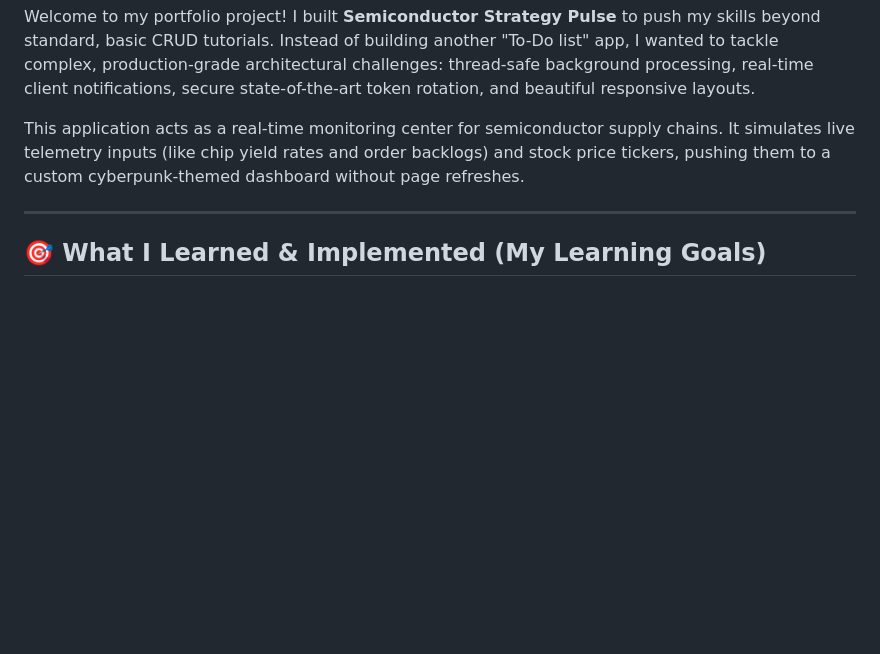
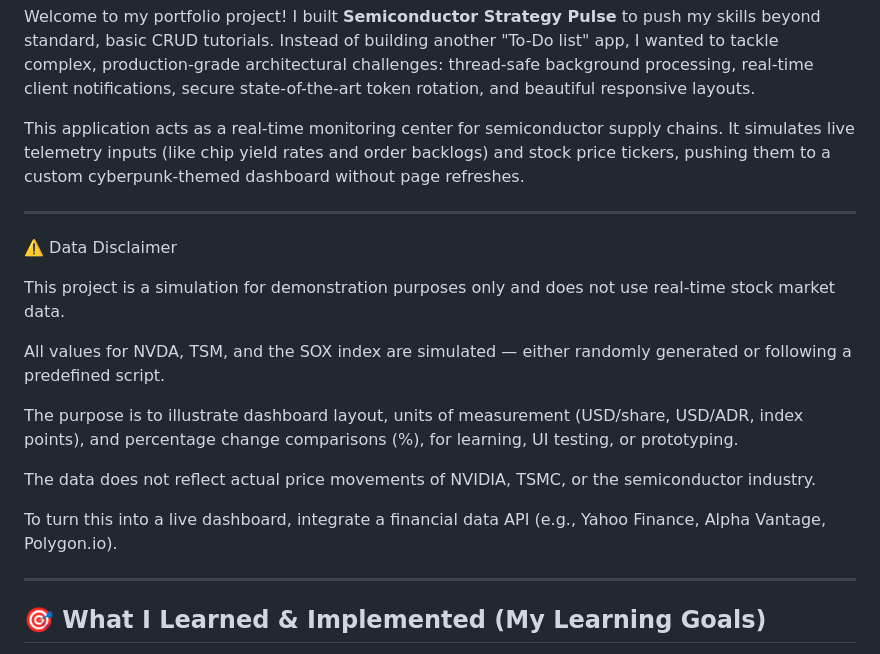
Before and after one commit to Hai-Raikaki/.NET-project-Semiconductor-Strategy-Pulse, a Markdown page: README.md, the part around the change. Drawn GitHub-style; blank space fills up the shorter version.

Commit message:
Add data disclaimer to README
Added a data disclaimer to clarify that the project uses simulated data for demonstration purposes.

```diff
--- a/README.md
+++ b/README.md
@@ -3,6 +3,20 @@
 Welcome to my portfolio project! I built **Semiconductor Strategy Pulse** to push my skills beyond standard, basic CRUD tutorials. Instead of building another "To-Do list" app, I wanted to tackle complex, production-grade architectural challenges: thread-safe background processing, real-time client notifications, secure state-of-the-art token rotation, and beautiful responsive layouts.
 
 This application acts as a real-time monitoring center for semiconductor supply chains. It simulates live telemetry inputs (like chip yield rates and order backlogs) and stock price tickers, pushing them to a custom cyberpunk-themed dashboard without page refreshes.
+
+---
+
+⚠️ Data Disclaimer
+
+This project is a simulation for demonstration purposes only and does not use real-time stock market data.
+
+All values for NVDA, TSM, and the SOX index are simulated — either randomly generated or following a predefined script.
+
+The purpose is to illustrate dashboard layout, units of measurement (USD/share, USD/ADR, index points), and percentage change comparisons (%), for learning, UI testing, or prototyping.
+
+The data does not reflect actual price movements of NVIDIA, TSMC, or the semiconductor industry.
+
+To turn this into a live dashboard, integrate a financial data API (e.g., Yahoo Finance, Alpha Vantage, Polygon.io).
 
 ---
 
```
